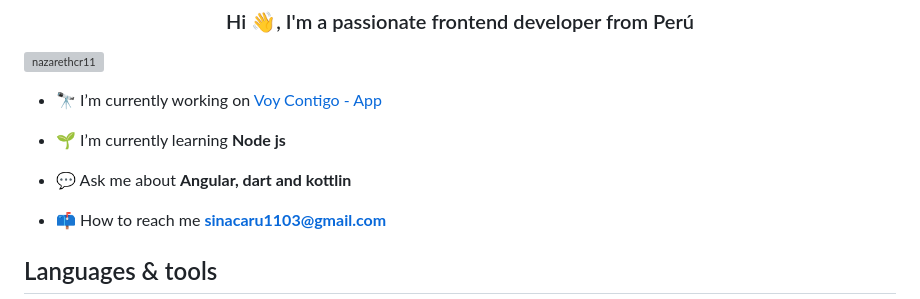
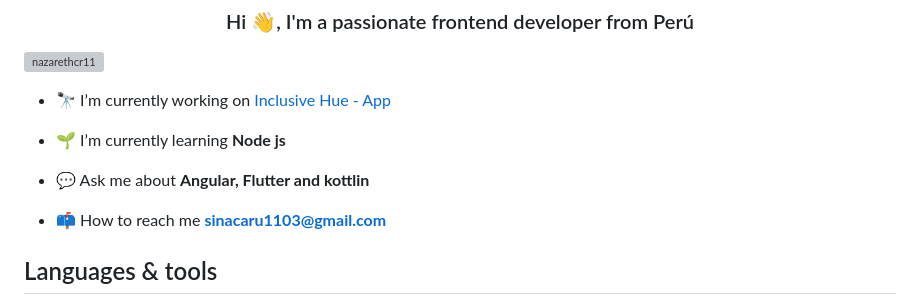
Before and after one commit to nazarethcr11/nazarethcr11, a Markdown page: README.md, the part around the change. Drawn GitHub-style; grey boxes are pictures that could not be loaded.

```diff
--- a/README.md
+++ b/README.md
@@ -3,11 +3,11 @@
 
 <p align="left"> <img src="https://komarev.com/ghpvc/?username=nazarethcr11&label=Profile%20views&color=0e75b6&style=flat" alt="nazarethcr11" /> </p>
 
-- 🔭 I’m currently working on [Voy Contigo - App](https://github.com/nazarethcr11/IH_App)
+- 🔭 I’m currently working on [Inclusive Hue - App](https://github.com/nazarethcr11/IH_App)
 
 - 🌱 I’m currently learning **Node js**
 
-- 💬 Ask me about **Angular, dart and kottlin**
+- 💬 Ask me about **Angular, Flutter and kottlin**
 
 - 📫 How to reach me **sinacaru1103@gmail.com**
 
```
